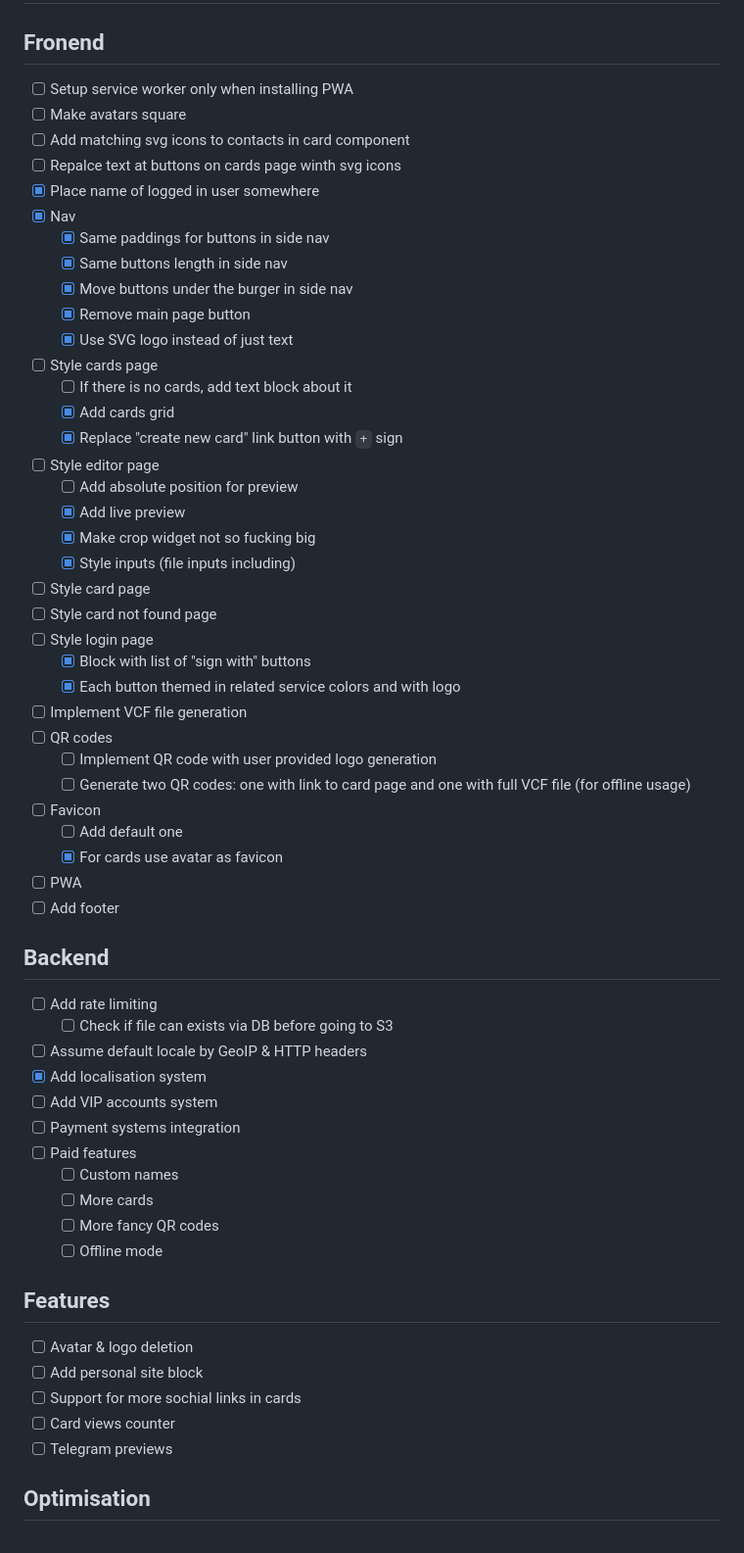
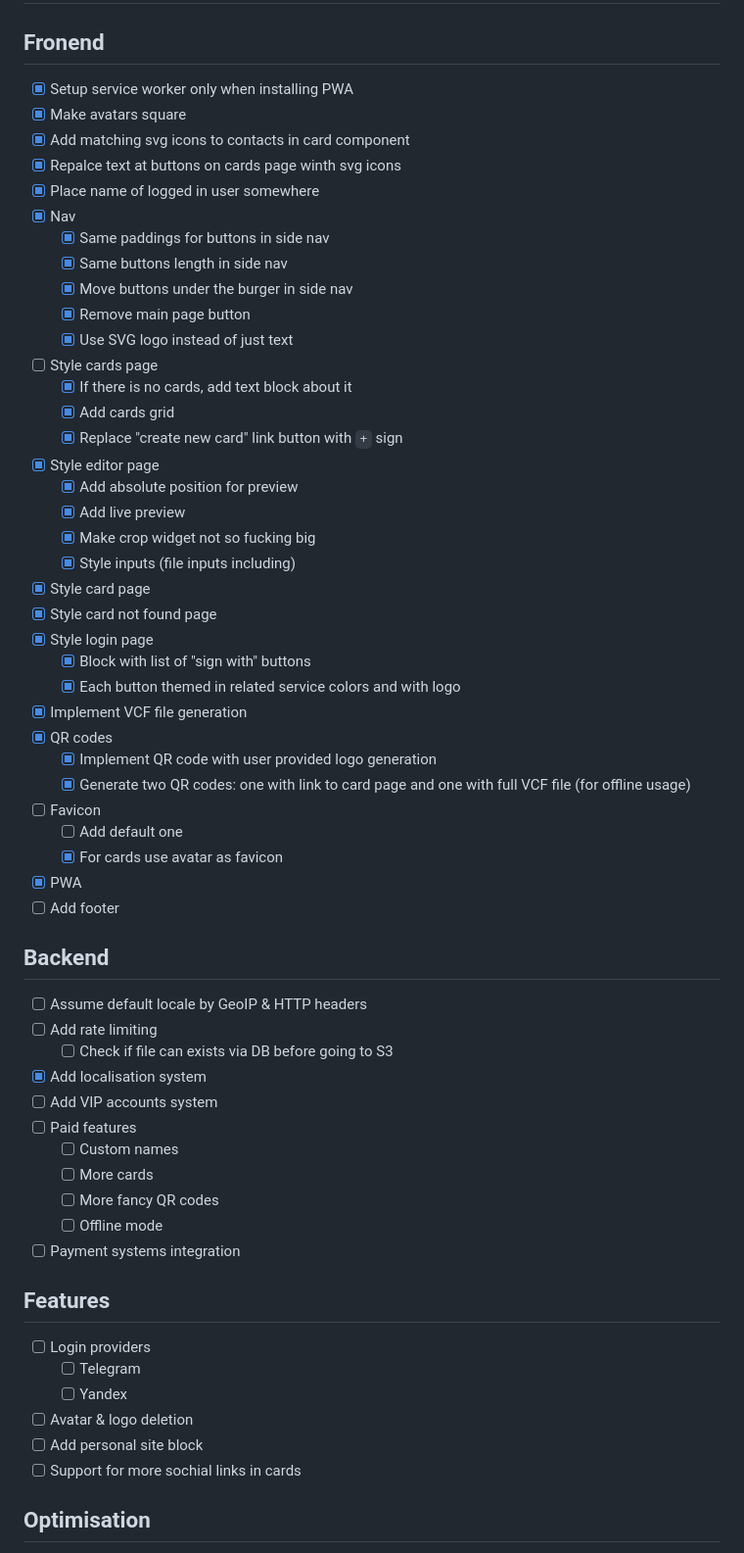
Before and after one commit to asciimoth/cards, a Markdown page: dev.md, the part around the change printed below. Shown: that part at 98% size. Rendered like a GitHub page.

Commit message:
Update TODO

```diff
--- a/dev.md
+++ b/dev.md
@@ -74,10 +74,10 @@ git push heroku master
 
 # TODO
 ## Fronend
-- [ ] Setup service worker only when installing PWA
-- [ ] Make avatars square
-- [ ] Add matching svg icons to contacts in card component
-- [ ] Repalce text at buttons on cards page winth svg icons
+- [X] Setup service worker only when installing PWA
+- [X] Make avatars square
+- [X] Add matching svg icons to contacts in card component
+- [X] Repalce text at buttons on cards page winth svg icons
 - [X] Place name of logged in user somewhere
 - [X] Nav
   - [X] Same paddings for buttons in side nav
@@ -86,46 +86,47 @@ git push heroku master
   - [X] Remove main page button
   - [X] Use SVG logo instead of just text
 - [ ] Style cards page
-  - [ ] If there is no cards, add text block about it
+  - [X] If there is no cards, add text block about it
   - [X] Add cards grid
   - [X] Replace "create new card" link button with `+` sign
-- [ ] Style editor page
-  - [ ] Add absolute position for preview
+- [X] Style editor page
+  - [X] Add absolute position for preview
   - [X] Add live preview
   - [X] Make crop widget not so fucking big
   - [X] Style inputs (file inputs including)
-- [ ] Style card page
-- [ ] Style card not found page
-- [ ] Style login page
+- [X] Style card page
+- [X] Style card not found page
+- [X] Style login page
   - [X] Block with list of "sign with" buttons
   - [X] Each button themed in related service colors and with logo
-- [ ] Implement VCF file generation
-- [ ] QR codes
-  - [ ] Implement QR code with user provided logo generation
-  - [ ] Generate two QR codes: one with link to card page and one with full VCF file (for offline usage)
+- [X] Implement VCF file generation
+- [X] QR codes
+  - [X] Implement QR code with user provided logo generation
+  - [X] Generate two QR codes: one with link to card page and one with full VCF file (for offline usage)
 - [ ] Favicon
   - [ ] Add default one
   - [X] For cards use avatar as favicon
-- [ ] PWA
+- [X] PWA
 - [ ] Add footer
 ## Backend
+- [ ] Assume default locale by GeoIP & HTTP headers
 - [ ] Add rate limiting
   - [ ] Check if file can exists via DB before going to S3
-- [ ] Assume default locale by GeoIP & HTTP headers
 - [X] Add localisation system
 - [ ] Add VIP accounts system
-- [ ] Payment systems integration
 - [ ] Paid features
   - [ ] Custom names
   - [ ] More cards
   - [ ] More fancy QR codes
   - [ ] Offline mode
+- [ ] Payment systems integration
 ## Features
+- [ ] Login providers
+  - [ ] Telegram
+  - [ ] Yandex
 - [ ] Avatar & logo deletion
 - [ ] Add personal site block
 - [ ] Support for more sochial links in cards
-- [ ] Card views counter
-- [ ] Telegram previews
 ## Optimisation
 - [ ] Scripts loading optimisation
   - [ ] Async
```
Also changed, not shown: other parts of dev.md (+2 -1 lines).
